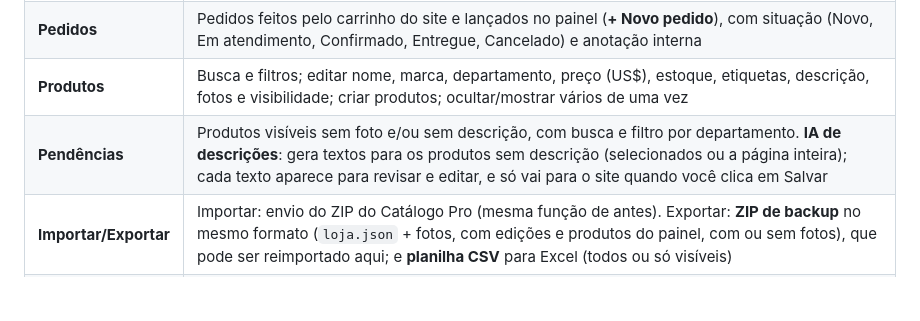
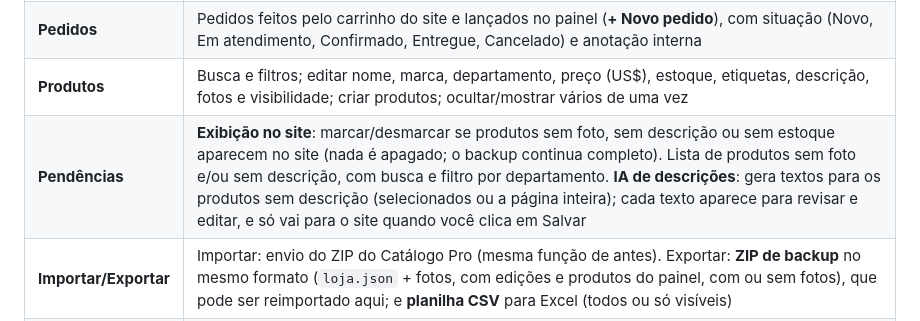
Before and after one commit to bicudont/rota-importados, a Markdown page: README.md, the part around the change. Drawn GitHub-style; blank space fills up the shorter version.

Commit message:
README: regras de exibição no site
Co-Authored-By: Claude Opus 5.5 <noreply@anthropic.com>

```diff
--- a/README.md
+++ b/README.md
@@ -22,7 +22,7 @@ Entre com a senha definida em `ADMIN_SENHA`. A sessão dura 12 horas (e termina
 | **Visão geral** | Pedidos novos, produtos no site, esgotados, sem foto, sem preço, ocultos, editados; data da última importação e cotações |
 | **Pedidos** | Pedidos feitos pelo carrinho do site e lançados no painel (**+ Novo pedido**), com situação (Novo, Em atendimento, Confirmado, Entregue, Cancelado) e anotação interna |
 | **Produtos** | Busca e filtros; editar nome, marca, departamento, preço (US$), estoque, etiquetas, descrição, fotos e visibilidade; criar produtos; ocultar/mostrar vários de uma vez |
-| **Pendências** | Produtos visíveis sem foto e/ou sem descrição, com busca e filtro por departamento. **IA de descrições**: gera textos para os produtos sem descrição (selecionados ou a página inteira); cada texto aparece para revisar e editar, e só vai para o site quando você clica em Salvar |
+| **Pendências** | **Exibição no site**: marcar/desmarcar se produtos sem foto, sem descrição ou sem estoque aparecem no site (nada é apagado; o backup continua completo). Lista de produtos sem foto e/ou sem descrição, com busca e filtro por departamento. **IA de descrições**: gera textos para os produtos sem descrição (selecionados ou a página inteira); cada texto aparece para revisar e editar, e só vai para o site quando você clica em Salvar |
 | **Importar/Exportar** | Importar: envio do ZIP do Catálogo Pro (mesma função de antes). Exportar: **ZIP de backup** no mesmo formato (`loja.json` + fotos, com edições e produtos do painel, com ou sem fotos), que pode ser reimportado aqui; e **planilha CSV** para Excel (todos ou só visíveis) |
 | **Catálogo PDF** | Catálogo em PDF (A4) para enviar a clientes: filtros com/sem estoque, com/sem foto e por departamento; PDF completo, um PDF por departamento ou o de um departamento só. Capa com sumário, 9 produtos por página, preço igual ao do site (opcional) e link de cada produto para o site |
 | **Loja** | Nome, slogan, WhatsApp, Instagram, cidade, horário e cotação manual do dólar |
```
